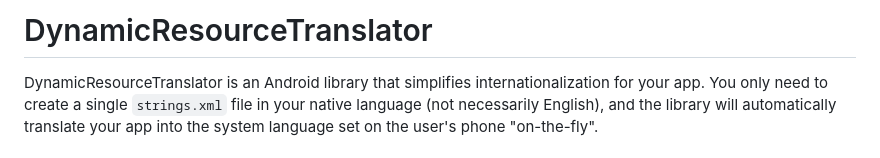
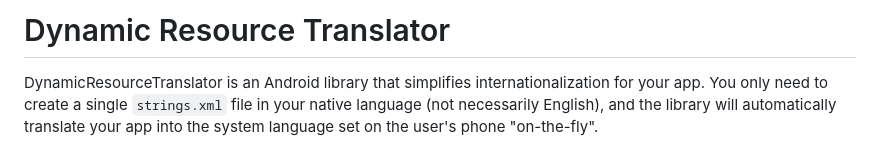
Before and after one commit to izivkov/DynamicResourceTranslator, a Markdown page: README.md, the part around the change. Rendered like a GitHub page.

```diff
--- a/README.md
+++ b/README.md
@@ -1,4 +1,4 @@
-# DynamicResourceTranslator
+# Dynamic Resource Translator
 
 DynamicResourceTranslator is an Android library that simplifies internationalization for your app. You only need to create
 a single `strings.xml` file in your native language (not necessarily English), and the library will
```
